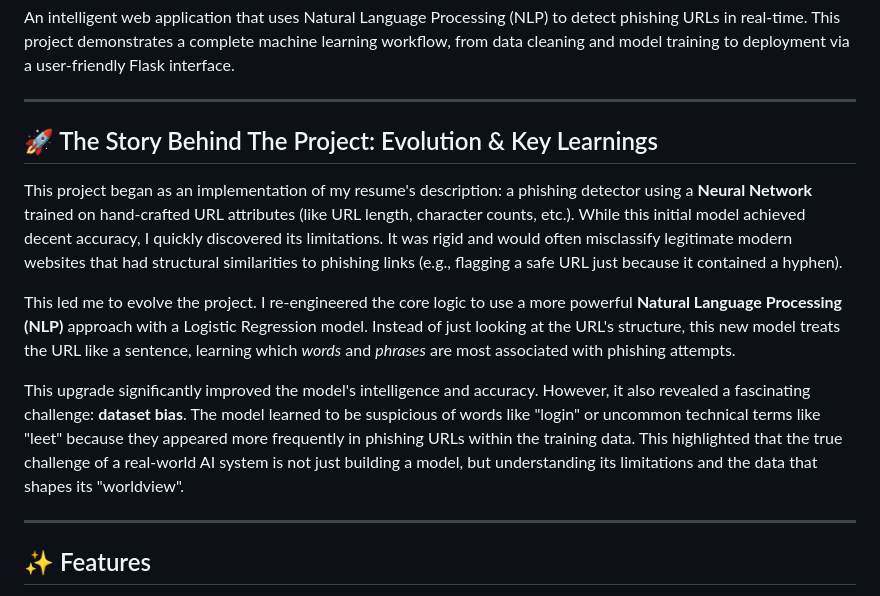
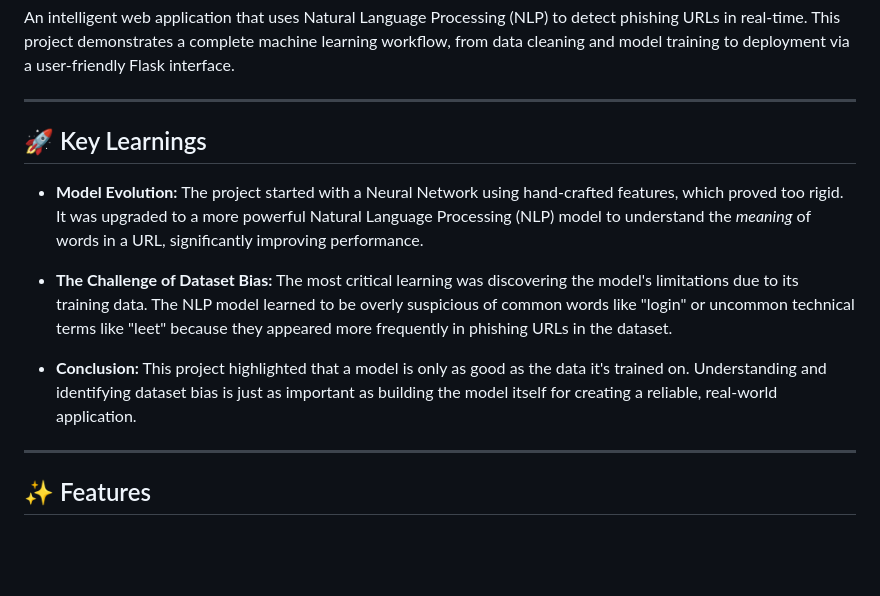
Before and after one commit to rishii-05/phishing-url-detector, a Markdown page: README.md, the part around the change. Rendered like a GitHub page; blank space fills up the shorter version.

```diff
--- a/README.md
+++ b/README.md
@@ -4,13 +4,13 @@ An intelligent web application that uses Natural Language Processing (NLP) to de
 
 ---
 
-## 🚀 The Story Behind The Project: Evolution & Key Learnings
+## 🚀 Key Learnings
 
-This project began as an implementation of my resume's description: a phishing detector using a **Neural Network** trained on hand-crafted URL attributes (like URL length, character counts, etc.). While this initial model achieved decent accuracy, I quickly discovered its limitations. It was rigid and would often misclassify legitimate modern websites that had structural similarities to phishing links (e.g., flagging a safe URL just because it contained a hyphen).
+* **Model Evolution:** The project started with a Neural Network using hand-crafted features, which proved too rigid. It was upgraded to a more powerful Natural Language Processing (NLP) model to understand the *meaning* of words in a URL, significantly improving performance.
 
-This led me to evolve the project. I re-engineered the core logic to use a more powerful **Natural Language Processing (NLP)** approach with a Logistic Regression model. Instead of just looking at the URL's structure, this new model treats the URL like a sentence, learning which *words* and *phrases* are most associated with phishing attempts.
+* **The Challenge of Dataset Bias:** The most critical learning was discovering the model's limitations due to its training data. The NLP model learned to be overly suspicious of common words like "login" or uncommon technical terms like "leet" because they appeared more frequently in phishing URLs in the dataset.
 
-This upgrade significantly improved the model's intelligence and accuracy. However, it also revealed a fascinating challenge: **dataset bias**. The model learned to be suspicious of words like "login" or uncommon technical terms like "leet" because they appeared more frequently in phishing URLs within the training data. This highlighted that the true challenge of a real-world AI system is not just building a model, but understanding its limitations and the data that shapes its "worldview".
+* **Conclusion:** This project highlighted that a model is only as good as the data it's trained on. Understanding and identifying dataset bias is just as important as building the model itself for creating a reliable, real-world application.
 
 ---
 
```
